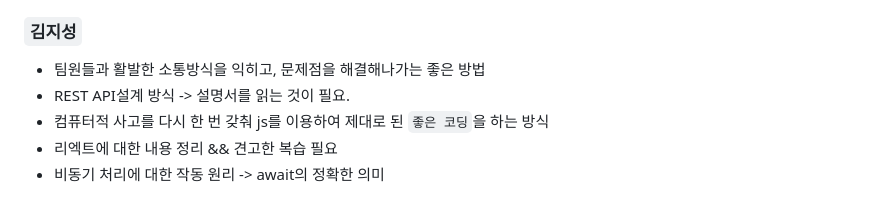
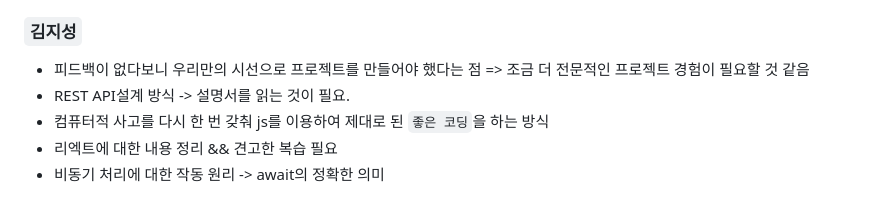
Before and after one commit to byh9811/traditional-liquor-recommendation-service, a Markdown page: README.md, the part around the change. Drawn GitHub-style.

```diff
--- a/README.md
+++ b/README.md
@@ -158,7 +158,7 @@
 
 ### `김지성`
 
-- 팀원들과 활발한 소통방식을 익히고, 문제점을 해결해나가는 좋은 방법
+- 피드백이 없다보니 우리만의 시선으로 프로젝트를 만들어야 했다는 점 => 조금 더 전문적인 프로젝트 경험이 필요할 것 같음
 - REST API설계 방식 -> 설명서를 읽는 것이 필요.
 - 컴퓨터적 사고를 다시 한 번 갖춰 js를 이용하여 제대로 된 `좋은 코딩`을 하는 방식
 - 리엑트에 대한 내용 정리 && 견고한 복습 필요
```
